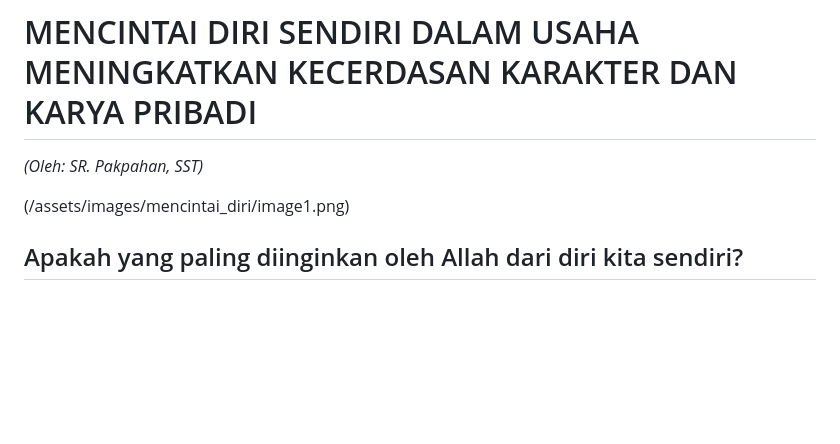
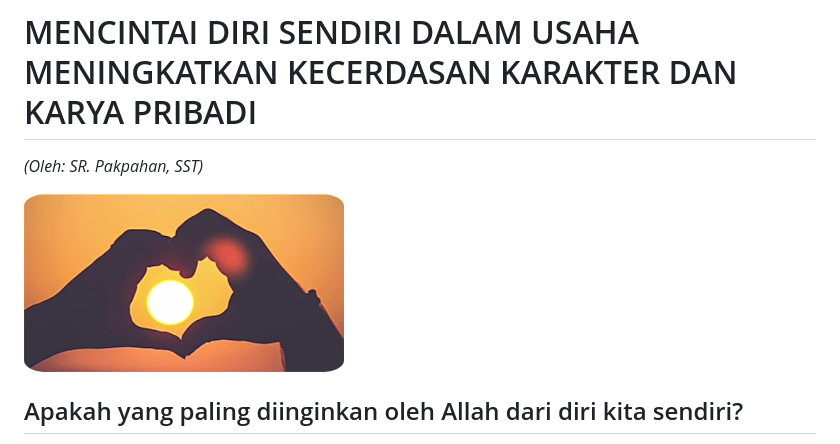
Before and after one commit to Cerdas-Bangsa-Ubelasy-NKHM-Nusantara/Aplikasi-Ubelasy-NKHM-Nusantara, a Markdown page: assets/dokumen/MENCINTAI_DIRI_SENDIRI.md, the part around the change. GitHub-like rendering; blank space fills up the shorter version.

```diff
--- a/assets/dokumen/MENCINTAI_DIRI_SENDIRI.md
+++ b/assets/dokumen/MENCINTAI_DIRI_SENDIRI.md
@@ -2,7 +2,7 @@
 
 *(Oleh: SR. Pakpahan, SST)*
 
-(/assets/images/mencintai_diri/image1.png)
+![Ilustrasi](../images/mencintai_diri/image1.png)
 
 ## Apakah yang paling diinginkan oleh Allah dari diri kita sendiri?
 
```
